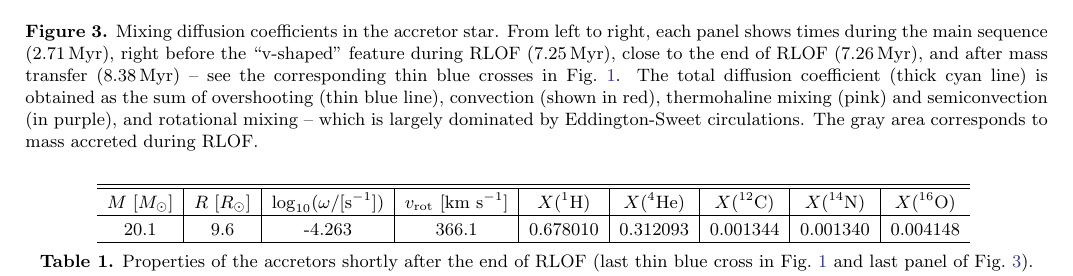
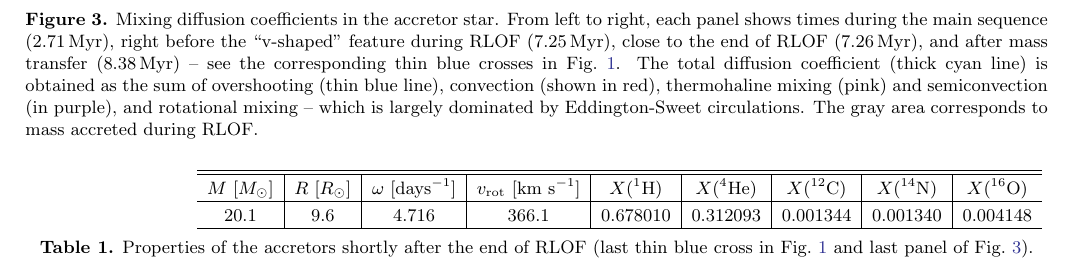
Before and after one commit to mathren/zeta_oph, a LaTeX paper (manuscript/zeta_ophiuchi.tex, which reads manuscript/table.tex): part of page 7 of 13, cut so that both start at the same text. Compiled offline with pdfLaTeX; an older LaTeX class or package is replaced by its successor.

Commit message:
table update units of omega

```diff
--- a/manuscript/table.tex
+++ b/manuscript/table.tex
@@ -4,17 +4,12 @@
     \centering
     \begin{tabular}{c|c|c|c|c|c|c|c|c}
     \hline\hline
-    $M \ [M_\odot]$ & $R\ [R_\odot]$ & $\log_{10}(\omega / [\mathrm{s^{-1}}])$ & $v_\mathrm{rot} \ [\kms] $ & $X(^{1}\mathrm{H})$ & $X(^{4}\mathrm{He})$ & $X(^{12}\mathrm{C})$ & $X(^{14}\mathrm{N})$ & $X(^{16}\mathrm{O})$ \\
+    $M \ [M_\odot]$ & $R\ [R_\odot]$ & $\omega \ [\mathrm{days^{-1}}]$ & $v_\mathrm{rot} \ [\kms] $ & $X(^{1}\mathrm{H})$ & $X(^{4}\mathrm{He})$ & $X(^{12}\mathrm{C})$ & $X(^{14}\mathrm{N})$ & $X(^{16}\mathrm{O})$ \\
     \hline
-    20.1 & 9.6 & -4.263 & 366.1 & 0.678010 & 0.312093 & 0.001344 & 0.001340 & 0.004148 \\
+    20.1 & 9.6 & 4.716 & 366.1 & 0.678010 & 0.312093 & 0.001344 & 0.001340 & 0.004148 \\
     \hline
     \end{tabular}
     \caption{Properties of the accretors shortly after the end of RLOF
     (last thin blue cross in \Figref{fig:HRD_both} and last panel of \Figref{fig:D_mix}).}
     \label{tab:surf_prop}
     \end{table*}
-
-%%% Local Variables:
-%%% mode: latex
-%%% TeX-master: "zeta_ophiuchi"
-%%% End:
```
Also changed, not shown: 1 other file.
